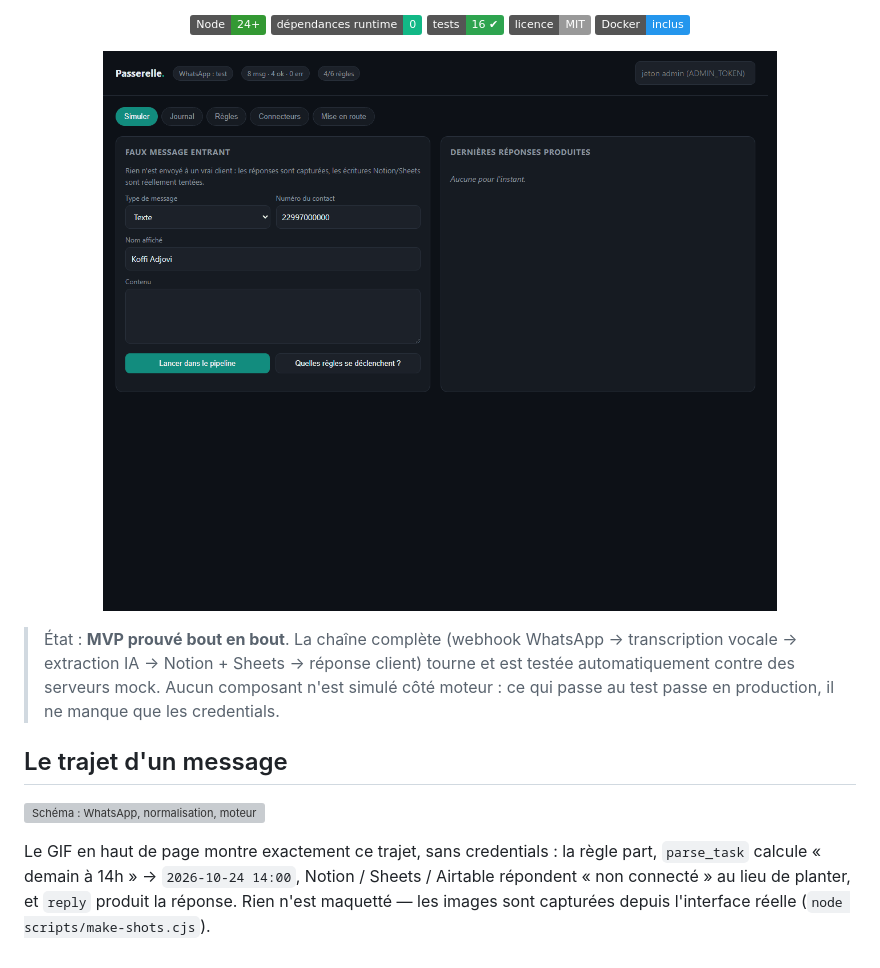
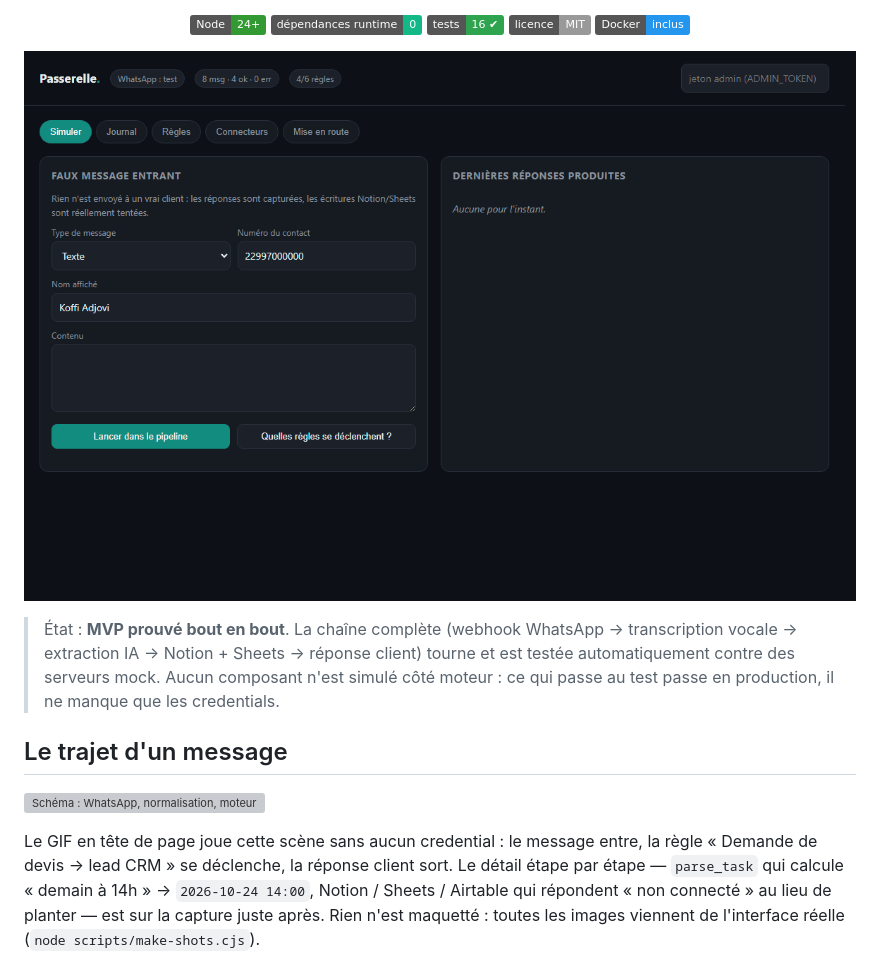
Before and after one commit to ck526438-lgtm/passerelle, a Markdown page: README.md, the part around the change printed below. GitHub-like rendering; pictures changed too: docs/demo.gif; badges without logos; grey boxes are pictures that could not be loaded.

```diff
--- a/README.md
+++ b/README.md
@@ -25,10 +25,11 @@ sans dépendances, sur le VPS de votre choix.
 
 ![Schéma : WhatsApp, normalisation, moteur de règles, destinations, journal et tableau de bord](docs/architecture.svg)
 
-Le GIF en haut de page montre exactement ce trajet, sans credentials : la règle part, `parse_task` calcule
-« demain à 14h » → `2026-10-24 14:00`, Notion / Sheets / Airtable répondent « non connecté » au lieu
-de planter, et `reply` produit la réponse. Rien n'est maquetté — les images sont capturées depuis
-l'interface réelle (`node scripts/make-shots.cjs`).
+Le GIF en tête de page joue cette scène sans aucun credential : le message entre, la règle
+« Demande de devis → lead CRM » se déclenche, la réponse client sort. Le détail étape par
+étape — `parse_task` qui calcule « demain à 14h » → `2026-10-24 14:00`, Notion / Sheets /
+Airtable qui répondent « non connecté » au lieu de planter — est sur la capture juste après.
+Rien n'est maquetté : toutes les images viennent de l'interface réelle (`node scripts/make-shots.cjs`).
 
 <p align="center">
   <img src="docs/capture-pipeline.png" alt="Une exécution complète : mémoriser le contact, structurer la demande sans IA, Google Sheets ignoré, Airtable ignoré, répondre sur WhatsApp" width="100%">
```
Also changed, not shown: other parts of README.md (+1 -1 lines), docs/capture-connecteurs.png, docs/capture-journal.png, docs/capture-pipeline.png, docs/capture-regles.png, docs/capture-simuler.png, 2 other files.
